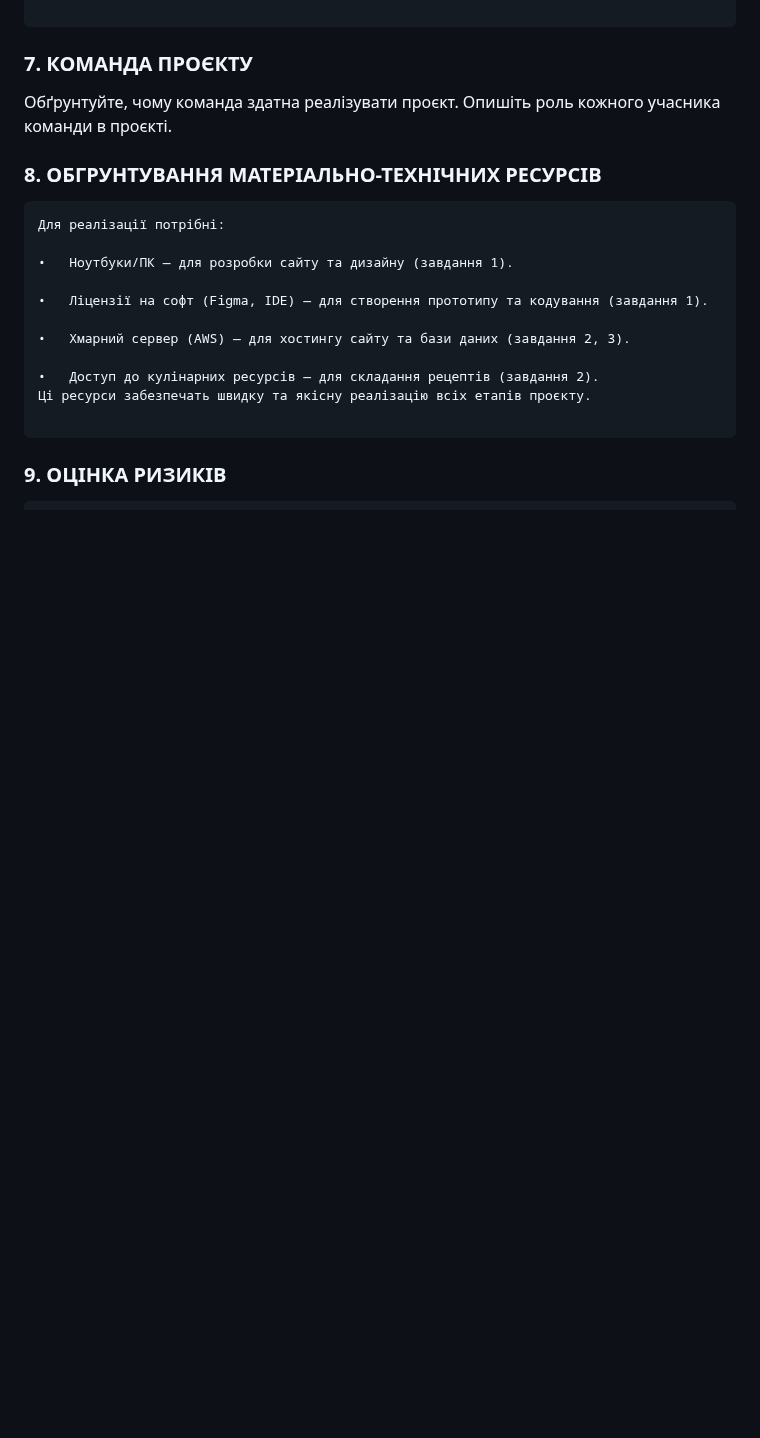
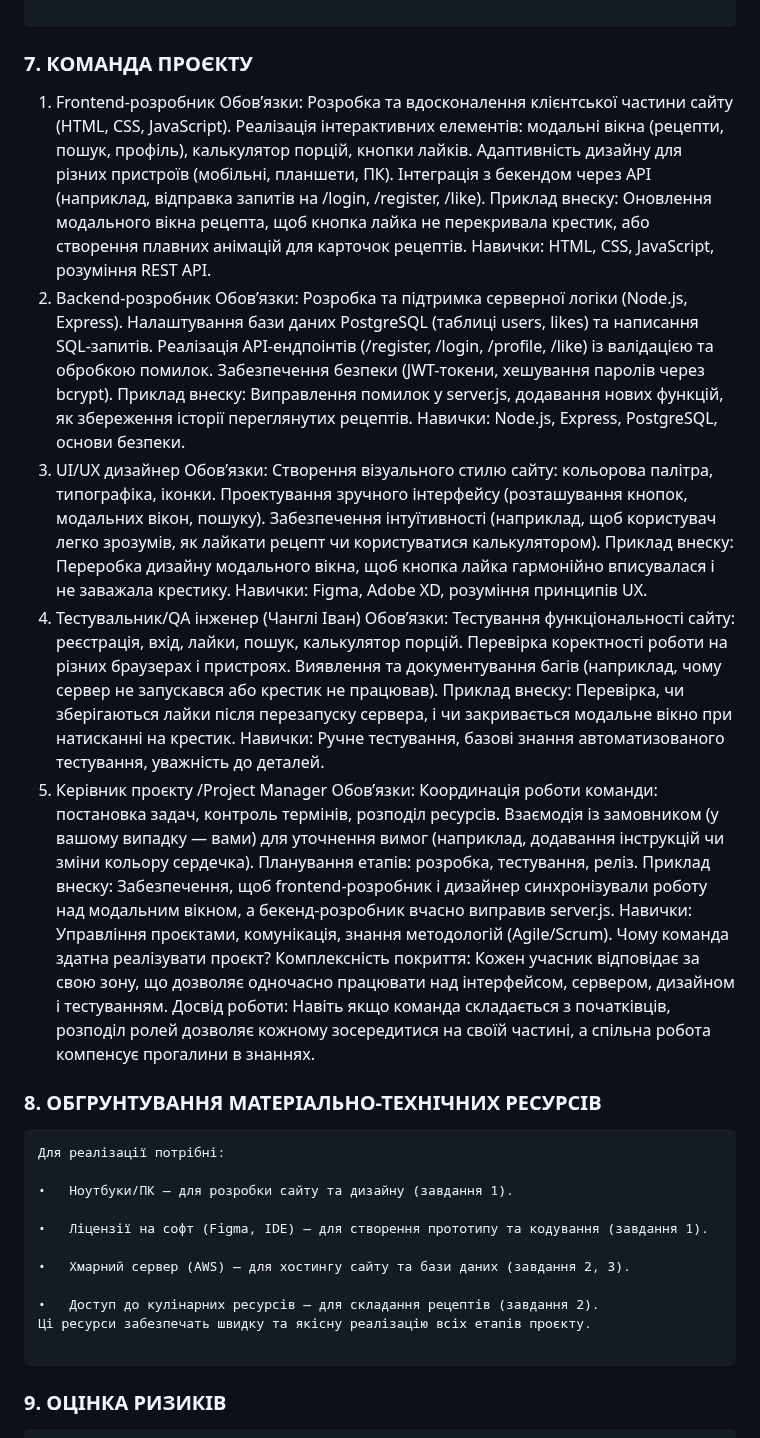
Before and after one commit to SofiiaBobr5565/FormulaOfTaste-, a Markdown page: README.md, the part around the change. Drawn GitHub-style; blank space fills up the shorter version.

```diff
--- a/README.md
+++ b/README.md
@@ -118,7 +118,47 @@ https://www.figma.com/design/1nO00Cd7h5egFNcdRx0Kj6/CulinaryWebsiteProject?node-
 
 ### 7. КОМАНДА ПРОЄКТУ
 
-Обґрунтуйте, чому команда здатна реалізувати проєкт. Опишіть роль кожного учасника команди в проєкті.
+ 1. Frontend-розробник
+Обов’язки:
+Розробка та вдосконалення клієнтської частини сайту (HTML, CSS, JavaScript).
+Реалізація інтерактивних елементів: модальні вікна (рецепти, пошук, профіль), калькулятор порцій, кнопки лайків.
+Адаптивність дизайну для різних пристроїв (мобільні, планшети, ПК).
+Інтеграція з бекендом через API (наприклад, відправка запитів на /login, /register, /like).
+Приклад внеску: Оновлення модального вікна рецепта, щоб кнопка лайка не перекривала крестик, або створення плавних анімацій для карточок рецептів.
+Навички: HTML, CSS, JavaScript, розуміння REST API.
+ 2. Backend-розробник
+Обов’язки:
+Розробка та підтримка серверної логіки (Node.js, Express).
+Налаштування бази даних PostgreSQL (таблиці users, likes) та написання SQL-запитів.
+Реалізація API-ендпоінтів (/register, /login, /profile, /like) із валідацією та обробкою помилок.
+Забезпечення безпеки (JWT-токени, хешування паролів через bcrypt).
+Приклад внеску: Виправлення помилок у server.js, додавання нових функцій, як збереження історії переглянутих рецептів.
+Навички: Node.js, Express, PostgreSQL, основи безпеки.
+ 3. UI/UX дизайнер
+Обов’язки:
+Створення візуального стилю сайту: кольорова палітра, типографіка, іконки.
+Проектування зручного інтерфейсу (розташування кнопок, модальних вікон, пошуку).
+Забезпечення інтуїтивності (наприклад, щоб користувач легко зрозумів, як лайкати рецепт чи користуватися калькулятором).
+Приклад внеску: Переробка дизайну модального вікна, щоб кнопка лайка гармонійно вписувалася і не заважала крестику.
+Навички: Figma, Adobe XD, розуміння принципів UX.
+ 4. Тестувальник/QA інженер (Чанглі Іван)
+Обов’язки:
+Тестування функціональності сайту: реєстрація, вхід, лайки, пошук, калькулятор порцій.
+Перевірка коректності роботи на різних браузерах і пристроях.
+Виявлення та документування багів (наприклад, чому сервер не запускався або крестик не працював).
+Приклад внеску: Перевірка, чи зберігаються лайки після перезапуску сервера, і чи закривається модальне вікно при натисканні на крестик.
+Навички: Ручне тестування, базові знання автоматизованого тестування, уважність до деталей.
+ 5. Керівник проєкту /Project Manager
+Обов’язки:
+Координація роботи команди: постановка задач, контроль термінів, розподіл ресурсів.
+Взаємодія із замовником (у вашому випадку — вами) для уточнення вимог (наприклад, додавання інструкцій чи зміни кольору сердечка).
+Планування етапів: розробка, тестування, реліз.
+Приклад внеску: Забезпечення, щоб frontend-розробник і дизайнер синхронізували роботу над модальним вікном, а бекенд-розробник вчасно виправив server.js.
+Навички: Управління проєктами, комунікація, знання методологій (Agile/Scrum).
+   Чому команда здатна реалізувати проєкт?
+Комплексність покриття: Кожен учасник відповідає за свою зону, що дозволяє одночасно працювати над інтерфейсом, сервером, дизайном і тестуванням.
+Досвід роботи: Навіть якщо команда складається з початківців, розподіл ролей дозволяє кожному зосередитися на своїй частині, а спільна робота компенсує прогалини в знаннях.
+
 
 
 
```
